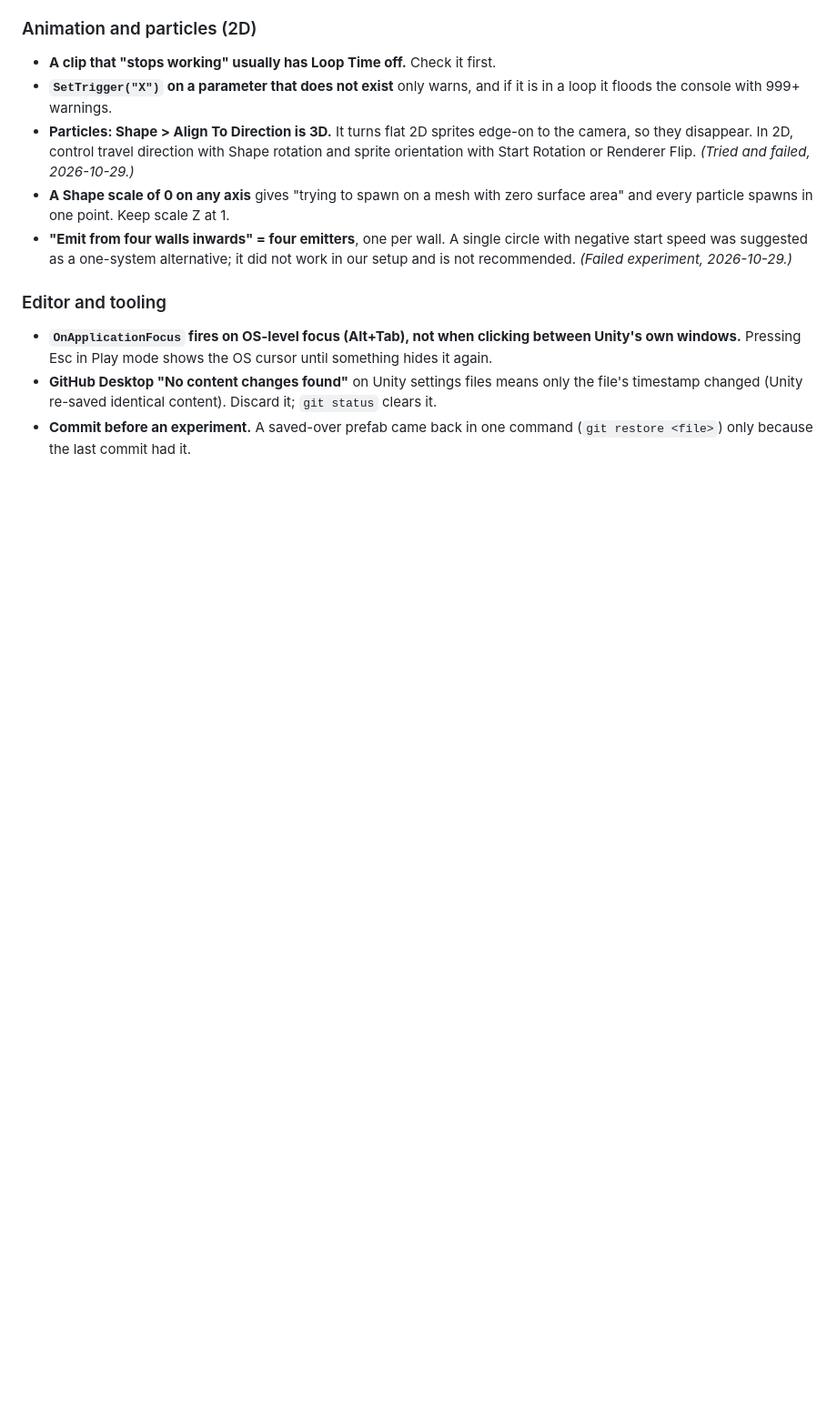
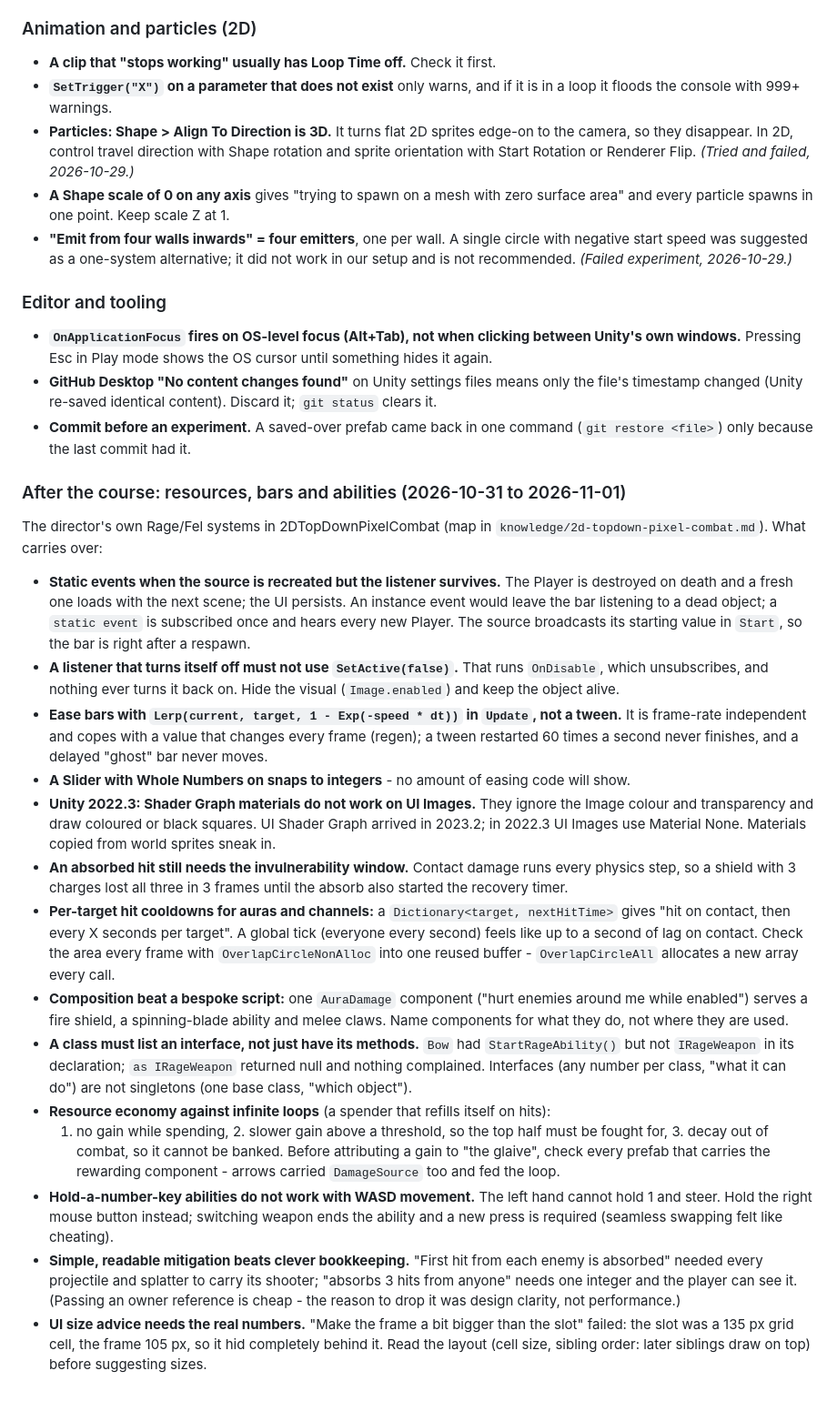
Before and after one commit to Krulansky/SharpDul, a Markdown page: GAMEDEVNOTES.md, the part around the change. Shown at 91% size. Drawn GitHub-style; blank space fills up the shorter version.

Commit message:
GAMEDEVNOTES: lessons from 2DTopDownPixelCombat's Rage/Fel systems
The previous commit's message promised these entries but the file was
left out; this adds them.

Co-Authored-By: Claude Opus 5.5 <noreply@anthropic.com>

```diff
--- a/GAMEDEVNOTES.md
+++ b/GAMEDEVNOTES.md
@@ -540,3 +540,54 @@ keeps only what carries over to any Unity project.
   timestamp changed (Unity re-saved identical content). Discard it; `git status` clears it.
 - **Commit before an experiment.** A saved-over prefab came back in one command
   (`git restore <file>`) only because the last commit had it.
+
+### After the course: resources, bars and abilities (2026-10-31 to 2026-11-01)
+
+The director's own Rage/Fel systems in 2DTopDownPixelCombat (map in
+`knowledge/2d-topdown-pixel-combat.md`). What carries over:
+
+- **Static events when the source is recreated but the listener survives.** The Player is
+  destroyed on death and a fresh one loads with the next scene; the UI persists. An instance
+  event would leave the bar listening to a dead object; a `static event` is subscribed once and
+  hears every new Player. The source broadcasts its starting value in `Start`, so the bar is
+  right after a respawn.
+- **A listener that turns itself off must not use `SetActive(false)`.** That runs `OnDisable`,
+  which unsubscribes, and nothing ever turns it back on. Hide the visual (`Image.enabled`) and
+  keep the object alive.
+- **Ease bars with `Lerp(current, target, 1 - Exp(-speed * dt))` in `Update`, not a tween.** It
+  is frame-rate independent and copes with a value that changes every frame (regen); a tween
+  restarted 60 times a second never finishes, and a delayed "ghost" bar never moves.
+- **A Slider with Whole Numbers on snaps to integers** - no amount of easing code will show.
+- **Unity 2022.3: Shader Graph materials do not work on UI Images.** They ignore the Image
+  colour and transparency and draw coloured or black squares. UI Shader Graph arrived in
+  2023.2; in 2022.3 UI Images use Material None. Materials copied from world sprites sneak in.
+- **An absorbed hit still needs the invulnerability window.** Contact damage runs every physics
+  step, so a shield with 3 charges lost all three in 3 frames until the absorb also started
+  the recovery timer.
+- **Per-target hit cooldowns for auras and channels:** a `Dictionary<target, nextHitTime>`
+  gives "hit on contact, then every X seconds per target". A global tick (everyone every
+  second) feels like up to a second of lag on contact. Check the area every frame with
+  `OverlapCircleNonAlloc` into one reused buffer - `OverlapCircleAll` allocates a new array
+  every call.
+- **Composition beat a bespoke script:** one `AuraDamage` component ("hurt enemies around me
+  while enabled") serves a fire shield, a spinning-blade ability and melee claws. Name
+  components for what they do, not where they are used.
+- **A class must list an interface, not just have its methods.** `Bow` had
+  `StartRageAbility()` but not `IRageWeapon` in its declaration; `as IRageWeapon` returned null
+  and nothing complained. Interfaces (any number per class, "what it can do") are not
+  singletons (one base class, "which object").
+- **Resource economy against infinite loops** (a spender that refills itself on hits):
+  1. no gain while spending, 2. slower gain above a threshold, so the top half must be fought
+  for, 3. decay out of combat, so it cannot be banked. Before attributing a gain to "the
+  glaive", check every prefab that carries the rewarding component - arrows carried
+  `DamageSource` too and fed the loop.
+- **Hold-a-number-key abilities do not work with WASD movement.** The left hand cannot hold 1
+  and steer. Hold the right mouse button instead; switching weapon ends the ability and a new
+  press is required (seamless swapping felt like cheating).
+- **Simple, readable mitigation beats clever bookkeeping.** "First hit from each enemy is
+  absorbed" needed every projectile and splatter to carry its shooter; "absorbs 3 hits from
+  anyone" needs one integer and the player can see it. (Passing an owner reference is cheap -
+  the reason to drop it was design clarity, not performance.)
+- **UI size advice needs the real numbers.** "Make the frame a bit bigger than the slot" failed:
+  the slot was a 135 px grid cell, the frame 105 px, so it hid completely behind it. Read the
+  layout (cell size, sibling order: later siblings draw on top) before suggesting sizes.
```
